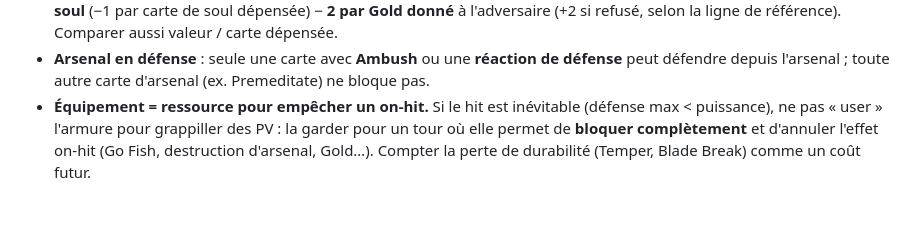
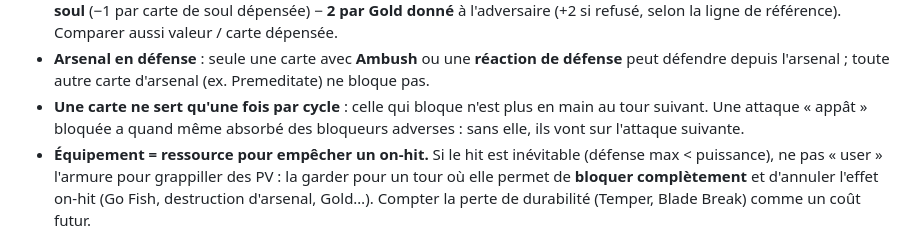
Before and after one commit to ColinCamille/Fab-replay, a Markdown page: CLAUDE.md, the part around the change. Rendered like a GitHub page; blank space fills up the shorter version.

Commit message:
skill fab-game-review : une carte ne sert qu'une fois par cycle, l'appât bloqué absorbe des bloqueurs
La revue Riptide contre Levia (2752351) faisait bloquer Swift Shot au tour 4
puis la rejouait au tour 5 (un seul exemplaire), et comptait Swift comme
sans valeur alors qu'elle avait absorbé Skullcap + Savage Sash.

Co-Authored-By: Claude Opus 5.5 <noreply@anthropic.com>
Claude-Session: https://claude.ai/code/session_017HwEJ6b6GKfaZpP51kSsBJ

```diff
--- a/CLAUDE.md
+++ b/CLAUDE.md
@@ -271,6 +271,9 @@ sont **déjà en place** — les maintenir/étendre plutôt que refaire :
 - **Arsenal en défense** : seule une carte avec **Ambush** ou une **réaction de
   défense** peut défendre depuis l'arsenal ; toute autre carte d'arsenal (ex.
   Premeditate) ne bloque pas.
+- **Une carte ne sert qu'une fois par cycle** : celle qui bloque n'est plus en main
+  au tour suivant. Une attaque « appât » bloquée a quand même absorbé des bloqueurs
+  adverses : sans elle, ils vont sur l'attaque suivante.
 - **Équipement = ressource pour empêcher un on-hit.** Si le hit est
   inévitable (défense max < puissance), ne pas « user » l'armure pour grappiller
   des PV : la garder pour un tour où elle permet de **bloquer complètement** et
```
Also changed, not shown: 1 other file.
